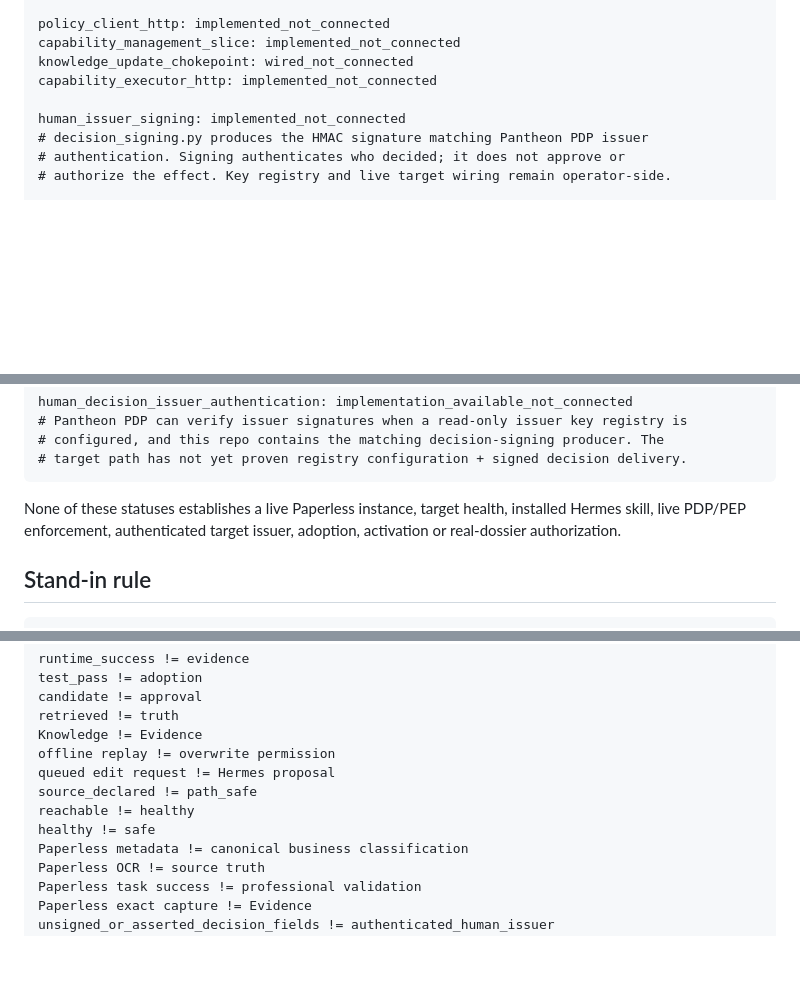
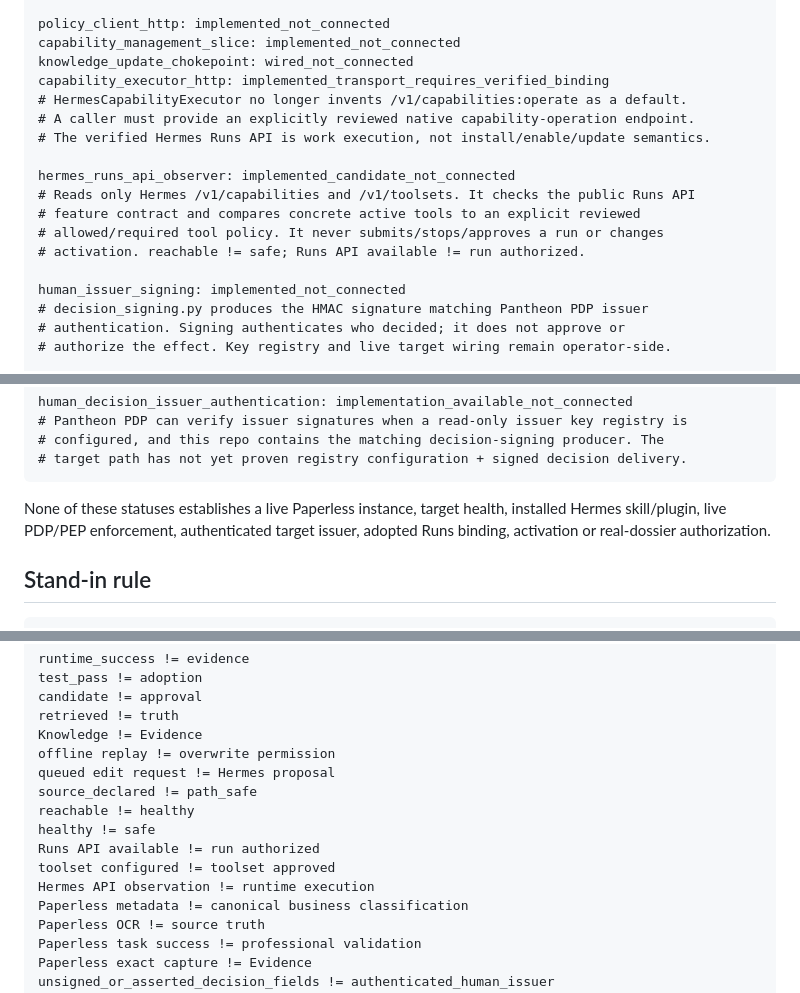
Before and after one commit to ifanjuang/pantheon-mvp, a Markdown page: GOVERNANCE_STATUS.md, 3 parts joined by grey strips. GitHub-like rendering; blank space fills up the shorter version.

Commit message:
Record verified Hermes Runs observer candidate

````diff
--- a/GOVERNANCE_STATUS.md
+++ b/GOVERNANCE_STATUS.md
@@ -40,7 +40,16 @@ policy_chokepoint_seam: implemented_not_connected
 policy_client_http: implemented_not_connected
 capability_management_slice: implemented_not_connected
 knowledge_update_chokepoint: wired_not_connected
-capability_executor_http: implemented_not_connected
+capability_executor_http: implemented_transport_requires_verified_binding
+# HermesCapabilityExecutor no longer invents /v1/capabilities:operate as a default.
+# A caller must provide an explicitly reviewed native capability-operation endpoint.
+# The verified Hermes Runs API is work execution, not install/enable/update semantics.
+
+hermes_runs_api_observer: implemented_candidate_not_connected
+# Reads only Hermes /v1/capabilities and /v1/toolsets. It checks the public Runs API
+# feature contract and compares concrete active tools to an explicit reviewed
+# allowed/required tool policy. It never submits/stops/approves a run or changes
+# activation. reachable != safe; Runs API available != run authorized.
 
 human_issuer_signing: implemented_not_connected
 # decision_signing.py produces the HMAC signature matching Pantheon PDP issuer
@@ -88,7 +97,7 @@ human_decision_issuer_authentication: implementation_available_not_connected
 # target path has not yet proven registry configuration + signed decision delivery.
 ```
 
-None of these statuses establishes a live Paperless instance, target health, installed Hermes skill, live PDP/PEP enforcement, authenticated target issuer, adoption, activation or real-dossier authorization.
+None of these statuses establishes a live Paperless instance, target health, installed Hermes skill/plugin, live PDP/PEP enforcement, authenticated target issuer, adopted Runs binding, activation or real-dossier authorization.
 
 ## Stand-in rule
 
@@ -112,6 +121,9 @@ queued edit request != Hermes proposal
 source_declared != path_safe
 reachable != healthy
 healthy != safe
+Runs API available != run authorized
+toolset configured != toolset approved
+Hermes API observation != runtime execution
 Paperless metadata != canonical business classification
 Paperless OCR != source truth
 Paperless task success != professional validation
````
Also changed, not shown: other parts of GOVERNANCE_STATUS.md (+2 -0 lines).
